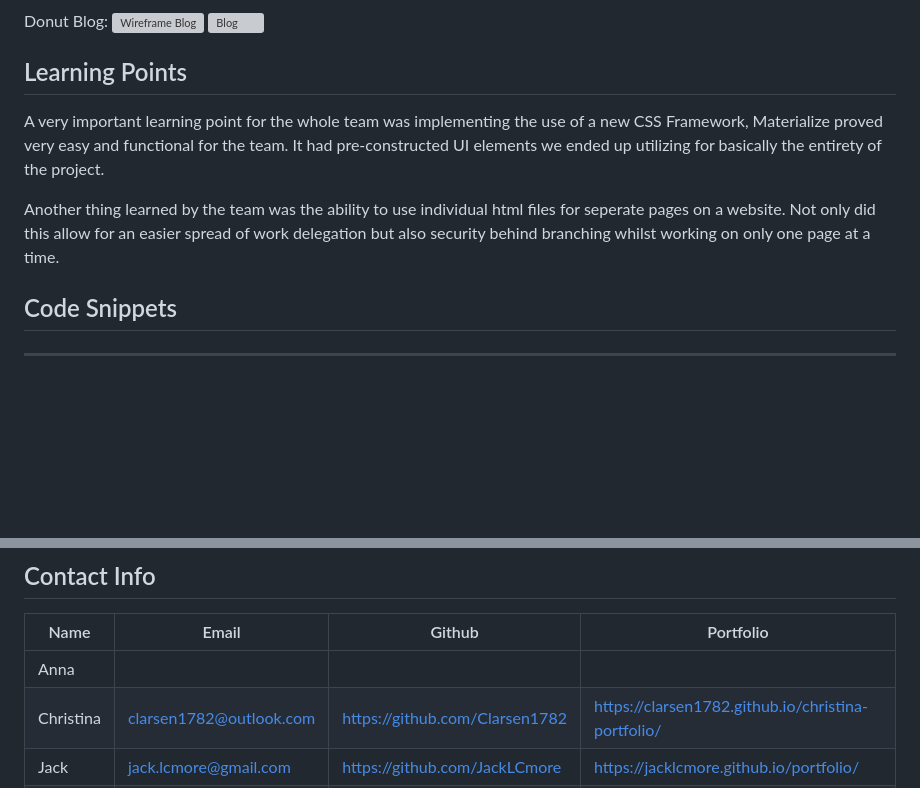
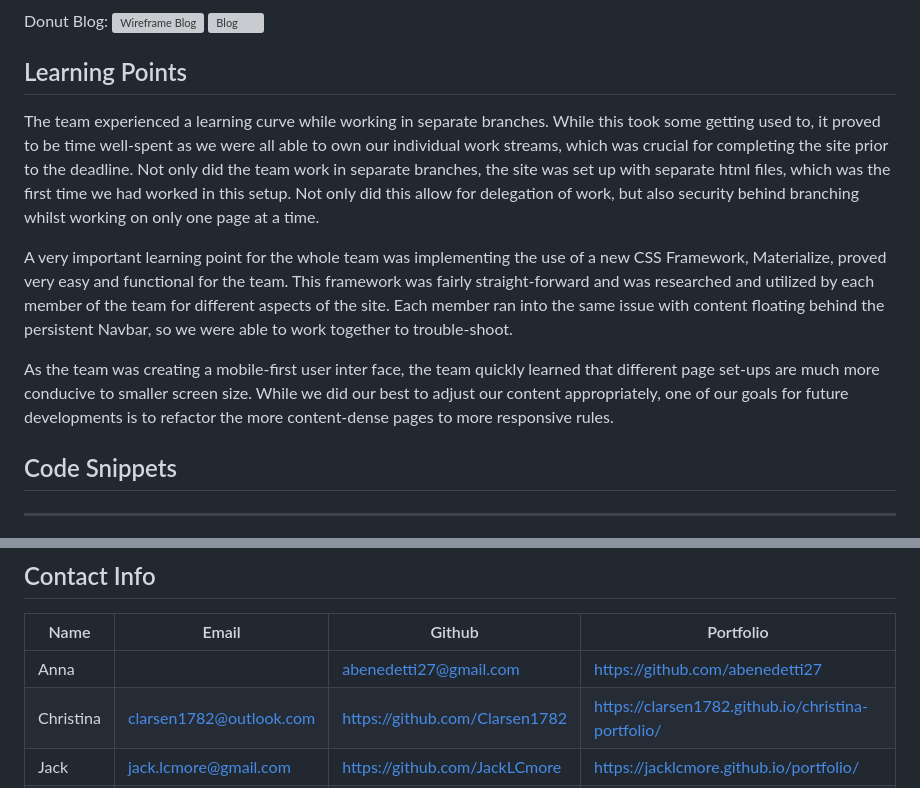
Before and after one commit to flimits/gonutzfordonutz, a Markdown page: README.md, 2 parts joined by grey strips. Drawn GitHub-style; blank space fills up the shorter version; grey boxes are pictures that could not be loaded.

Commit message:
wrote more comprehensive learning points and added contact info.

```diff
--- a/README.md
+++ b/README.md
@@ -68,10 +68,12 @@ Donut Blog:
 
 ## Learning Points
 
+The team experienced a learning curve while working in separate branches. While this took some getting used to, it proved to be time well-spent as we were all able to own our individual work streams, which was crucial for completing the site prior to the deadline. Not only did the team work in separate branches, the site was set up with separate html files, which was the first time we had worked in this setup. Not only did this allow for delegation of work, but also security behind branching whilst working on only one page at a time.
 
-A very important learning point for the whole team was implementing the use of a new CSS Framework, Materialize proved very easy and functional for the team. It had pre-constructed UI elements we ended up utilizing for basically the entirety of the project.
+A very important learning point for the whole team was implementing the use of a new CSS Framework, Materialize, proved very easy and functional for the team. This framework was fairly straight-forward and was researched and utilized by each member of the team for different aspects of the site. Each member ran into the same issue with content floating behind the persistent Navbar, so we were able to work together to trouble-shoot.
 
-Another thing learned by the team was the ability to use individual html files for seperate pages on a website. Not only did this allow for an easier spread of work delegation but also security behind branching whilst working on only one page at a time.
+As the team was creating a mobile-first user inter face, the team quickly learned that different page set-ups are much more conducive to smaller screen size. While we did our best to adjust our content appropriately, one of our goals for future developments is to refactor the more content-dense pages to more responsive rules.
+
 
 ## Code Snippets
 ---
@@ -242,7 +244,7 @@ $(".btn-large").on("click",function(){
 
 | Name      |Email      | Github    | Portfolio |
 |-----------|-----------|-----------|-----------|
-|Anna       |           |           |           |
+|Anna       ||abenedetti27@gmail.com|https://github.com/abenedetti27|https://abenedetti27.github.io/Portfolio/|           |           |           |
 |Christina  |clarsen1782@outlook.com|https://github.com/Clarsen1782|https://clarsen1782.github.io/christina-portfolio/|
 |Jack       |jack.lcmore@gmail.com|https://github.com/JackLCmore|https://jacklcmore.github.io/portfolio/|
 |Jason       |flimits@gmail.com|https://github.com/flimits|https://github.com/flimits/my-portfolio/|
```
